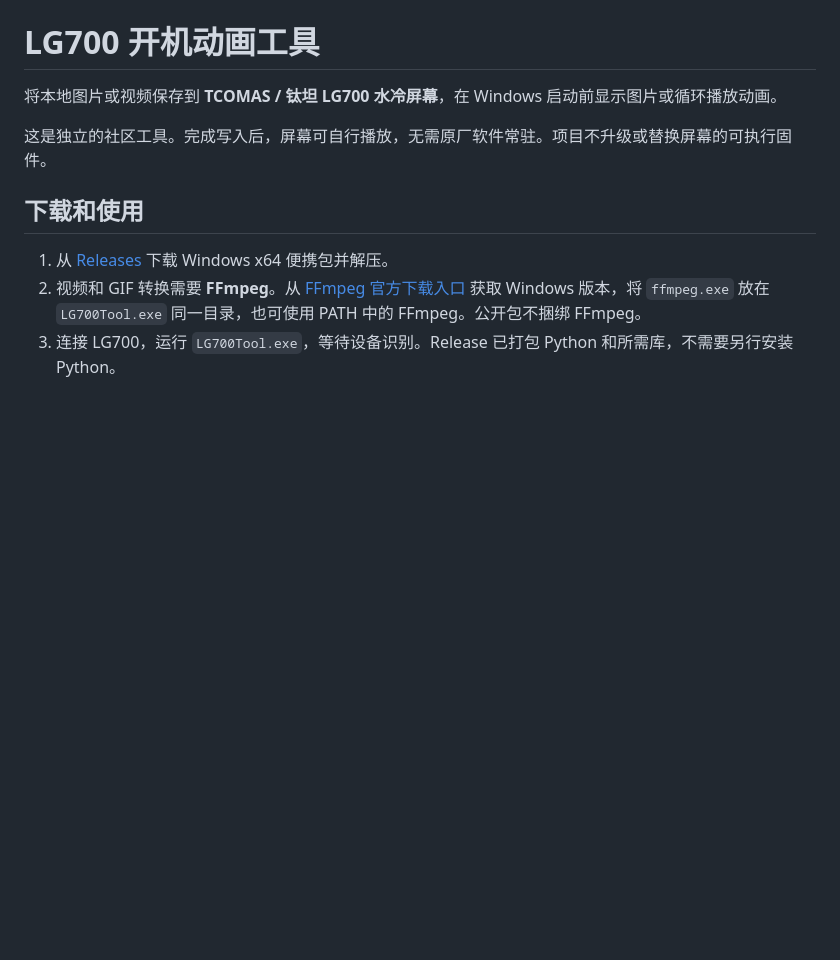
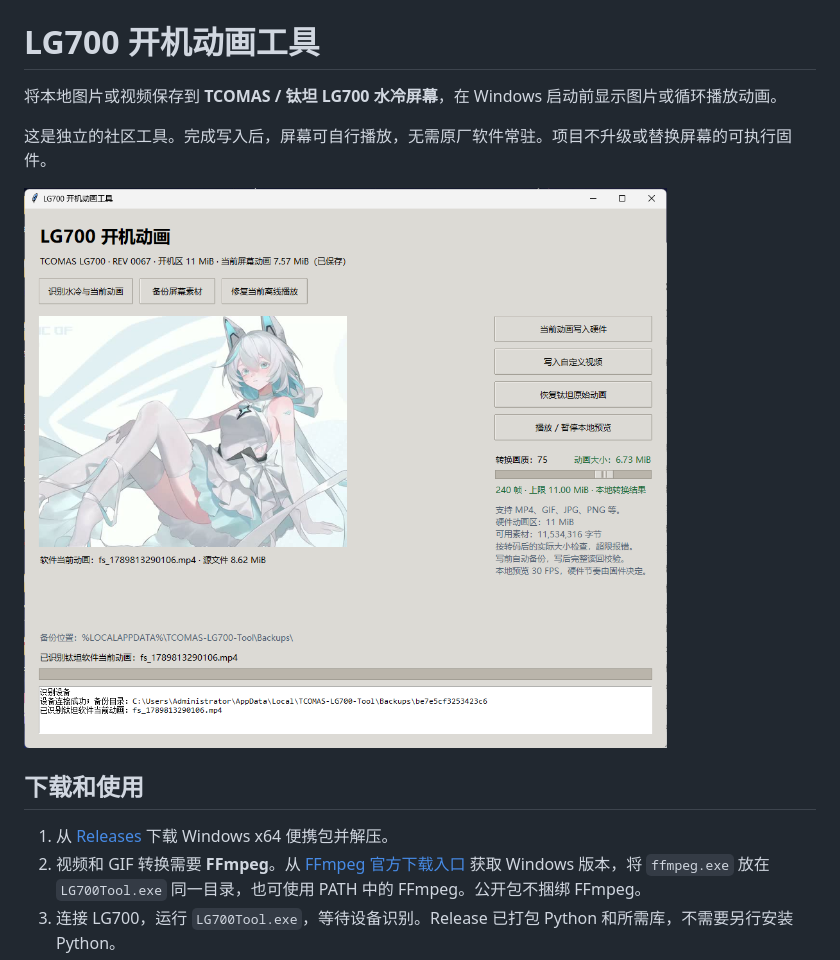
Before and after one commit to GuoWQ222/TCOMAS-Boot-Animation-Tool, a Markdown page: README.md, the part around the change. Drawn GitHub-style; pictures changed too: docs/assets/app-screenshot.png (added); blank space fills up the shorter version.

Commit message:
docs: show the application screenshot on the repository home page

```diff
--- a/README.md
+++ b/README.md
@@ -3,6 +3,8 @@
 将本地图片或视频保存到 **TCOMAS / 钛坦 LG700 水冷屏幕**，在 Windows 启动前显示图片或循环播放动画。
 
 这是独立的社区工具。完成写入后，屏幕可自行播放，无需原厂软件常驻。项目不升级或替换屏幕的可执行固件。
+
+![LG700 开机动画工具界面预览](docs/assets/app-screenshot.png)
 
 ## 下载和使用
 
```
Also changed, not shown: 1 other file.
